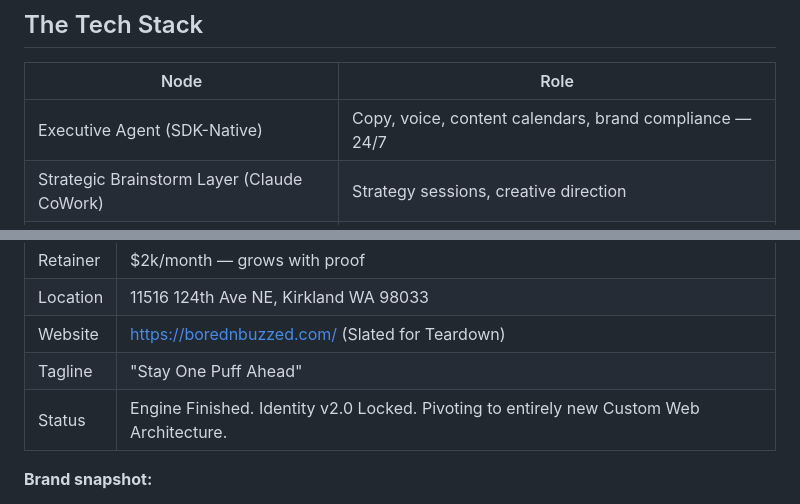
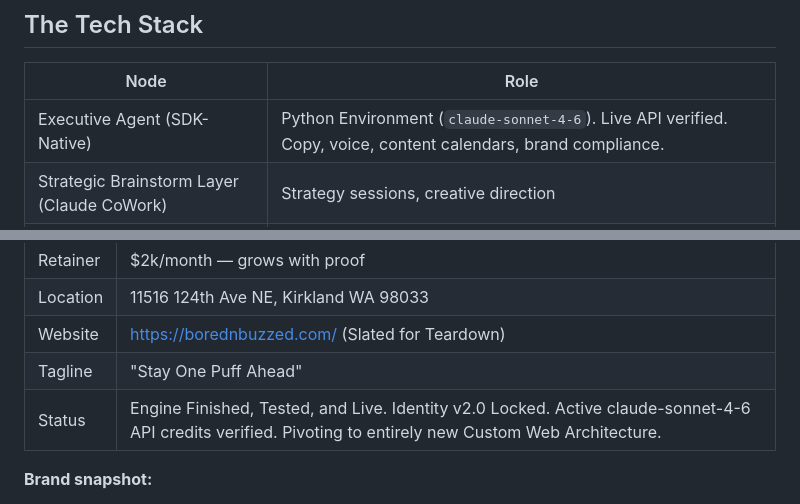
Before and after one commit to tlaakso07/Signal, a Markdown page: Memory/MEMORY.md, 2 parts joined by grey strips. Rendered like a GitHub page.

Commit message:
docs: sync memory bank and lock in current agency state

```diff
--- a/Memory/MEMORY.md
+++ b/Memory/MEMORY.md
@@ -27,7 +27,7 @@ The core growth engine is defined by three pillars:
 
 | Node | Role |
 |---|---|
-| Executive Agent (SDK-Native) | Copy, voice, content calendars, brand compliance — 24/7 |
+| Executive Agent (SDK-Native) | Python Environment (`claude-sonnet-4-6`). Live API verified. Copy, voice, content calendars, brand compliance. |
 | Strategic Brainstorm Layer (Claude CoWork) | Strategy sessions, creative direction |
 | Lead AI Engineer (Claude Code) | GitHub repos, pipelines, Anti-Gravity Terminal — this is us |
 | Intelligence Scraper (Firecrawl) | Digital footprint + competitor scraping → Identity File |
@@ -98,7 +98,7 @@ Full intelligence file: [`The Brain/CLIENTS/BORED-N-BUZZED-INTELLIGENCE.md`](../
 | Location | 11516 124th Ave NE, Kirkland WA 98033 |
 | Website | https://borednbuzzed.com/ (Slated for Teardown) |
 | Tagline | "Stay One Puff Ahead" |
-| Status | Engine Finished. Identity v2.0 Locked. Pivoting to entirely new Custom Web Architecture. |
+| Status | Engine Finished, Tested, and Live. Identity v2.0 Locked. Active claude-sonnet-4-6 API credits verified. Pivoting to entirely new Custom Web Architecture. |
 
 **Brand snapshot:**
 - Positioning as a culture/lifestyle destination ("more than just a dispensary")
```
Also changed, not shown: CLAUDE.md (+1 -1 lines).
